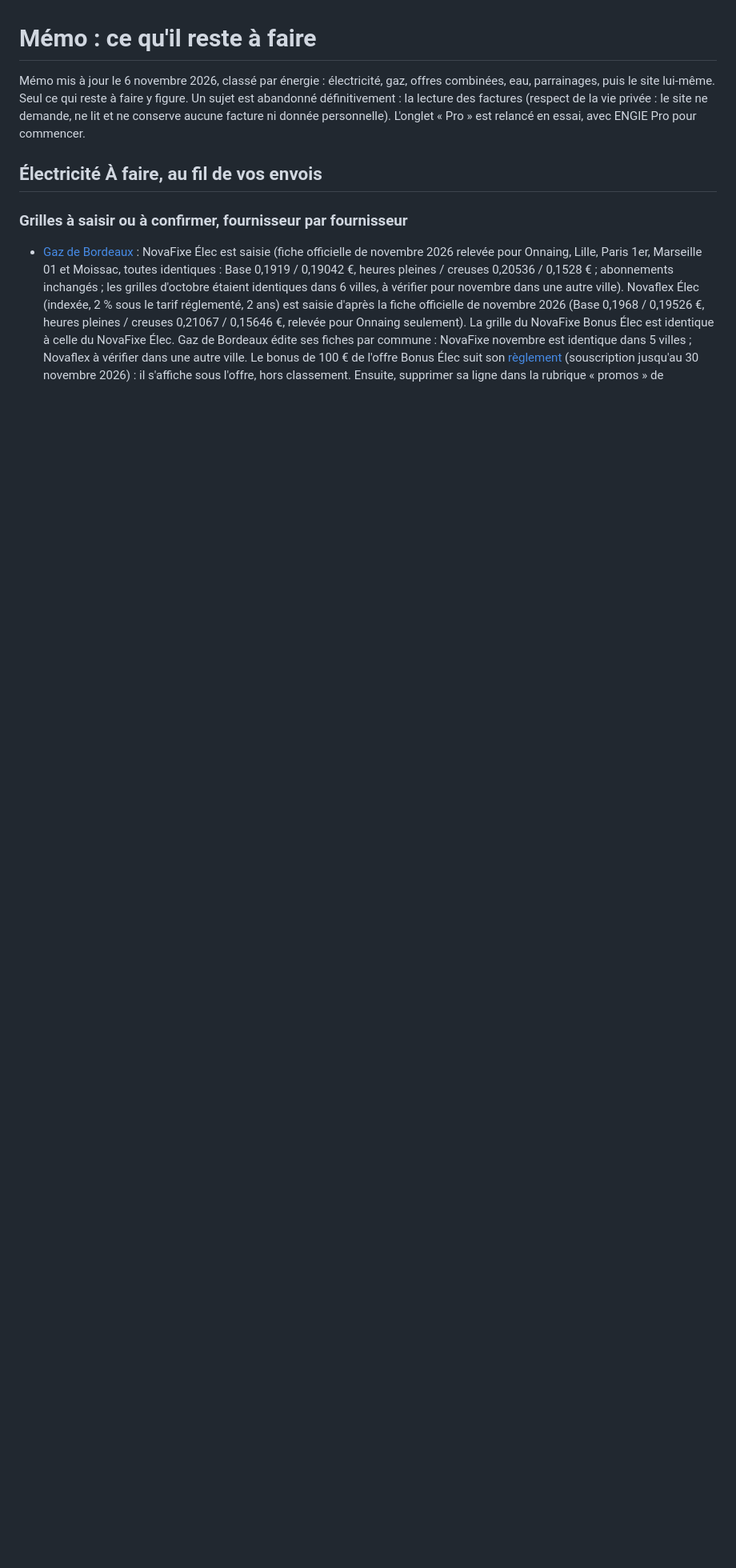
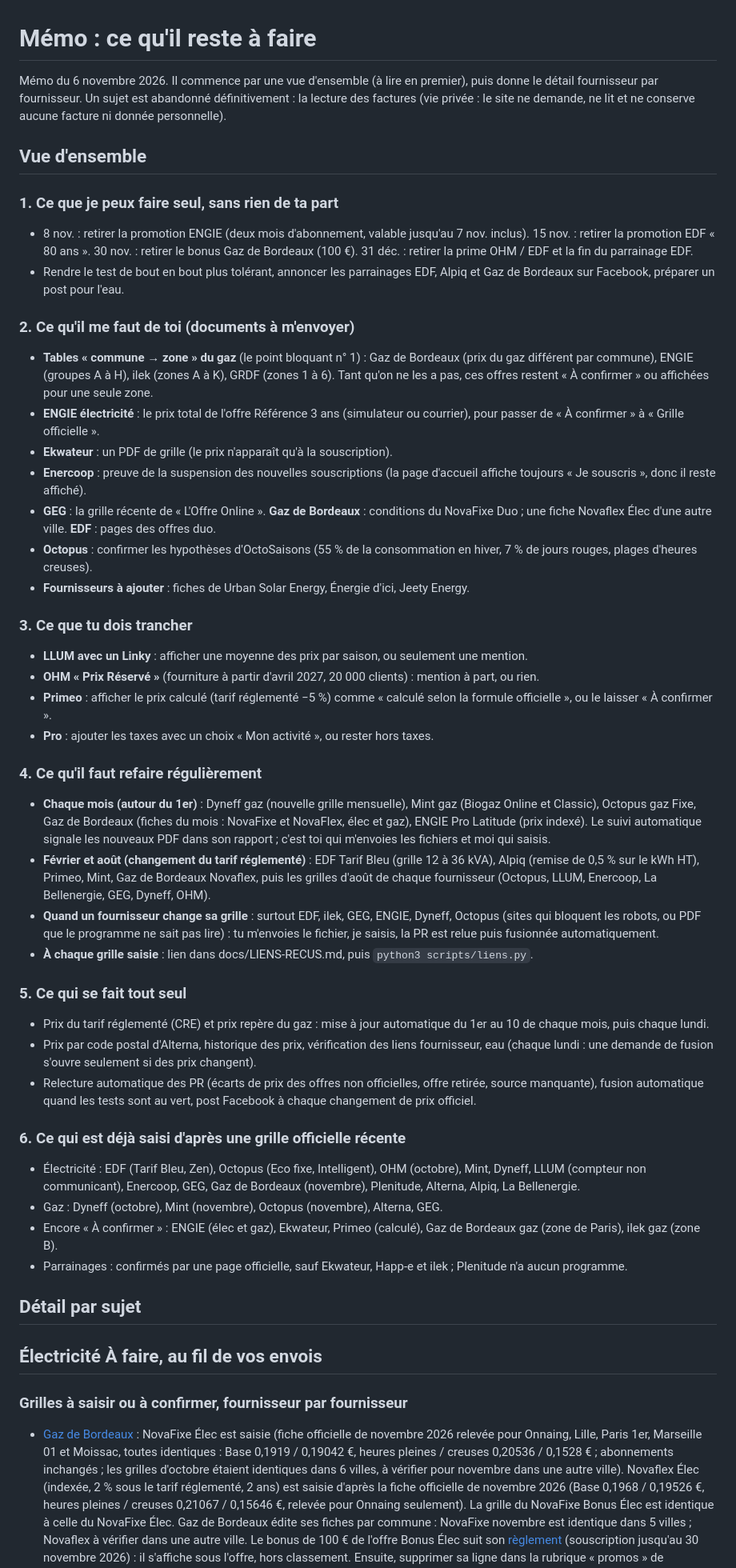
Before and after one commit to Absinthe1975/comparateur-energie, a Markdown page: docs/MEMO.md, the part around the change. Shown at 80% size. GitHub-like rendering; blank space fills up the shorter version.

Commit message:
Mémo : vue d'ensemble claire (à faire, à m'envoyer, à trancher, récurrent, automatique)
Co-Authored-By: Claude Sonnet 5.5 <noreply@anthropic.com>
Claude-Session: https://claude.ai/code/session_01M9LYrh1bWfzRdT5z4dcW9Z

```diff
--- a/docs/MEMO.md
+++ b/docs/MEMO.md
@@ -1,7 +1,47 @@
 <!-- Mémo retiré du site le 2 novembre 2026, conservé ici. Ne l'oublie pas : à relire avant chaque session. -->
 # Mémo : ce qu'il reste à faire
 
-Mémo mis à jour le 6 novembre 2026, classé par énergie : électricité, gaz, offres combinées, eau, parrainages, puis le site lui-même. Seul ce qui reste à faire y figure. Un sujet est abandonné définitivement : la lecture des factures (respect de la vie privée : le site ne demande, ne lit et ne conserve aucune facture ni donnée personnelle). L'onglet « Pro » est relancé en essai, avec ENGIE Pro pour commencer.
+Mémo du 6 novembre 2026. Il commence par une vue d'ensemble (à lire en premier), puis donne le détail fournisseur par fournisseur. Un sujet est abandonné définitivement : la lecture des factures (vie privée : le site ne demande, ne lit et ne conserve aucune facture ni donnée personnelle).
+
+## Vue d'ensemble
+
+### 1. Ce que je peux faire seul, sans rien de ta part
+- 8 nov. : retirer la promotion ENGIE (deux mois d'abonnement, valable jusqu'au 7 nov. inclus). 15 nov. : retirer la promotion EDF « 80 ans ». 30 nov. : retirer le bonus Gaz de Bordeaux (100 €). 31 déc. : retirer la prime OHM / EDF et la fin du parrainage EDF.
+- Rendre le test de bout en bout plus tolérant, annoncer les parrainages EDF, Alpiq et Gaz de Bordeaux sur Facebook, préparer un post pour l'eau.
+
+### 2. Ce qu'il me faut de toi (documents à m'envoyer)
+- **Tables « commune → zone » du gaz** (le point bloquant n° 1) : Gaz de Bordeaux (prix du gaz différent par commune), ENGIE (groupes A à H), ilek (zones A à K), GRDF (zones 1 à 6). Tant qu'on ne les a pas, ces offres restent « À confirmer » ou affichées pour une seule zone.
+- **ENGIE électricité** : le prix total de l'offre Référence 3 ans (simulateur ou courrier), pour passer de « À confirmer » à « Grille officielle ».
+- **Ekwateur** : un PDF de grille (le prix n'apparaît qu'à la souscription).
+- **Enercoop** : preuve de la suspension des nouvelles souscriptions (la page d'accueil affiche toujours « Je souscris », donc il reste affiché).
+- **GEG** : la grille récente de « L'Offre Online ». **Gaz de Bordeaux** : conditions du NovaFixe Duo ; une fiche Novaflex Élec d'une autre ville. **EDF** : pages des offres duo.
+- **Octopus** : confirmer les hypothèses d'OctoSaisons (55 % de la consommation en hiver, 7 % de jours rouges, plages d'heures creuses).
+- **Fournisseurs à ajouter** : fiches de Urban Solar Energy, Énergie d'ici, Jeety Energy.
+
+### 3. Ce que tu dois trancher
+- **LLUM avec un Linky** : afficher une moyenne des prix par saison, ou seulement une mention.
+- **OHM « Prix Réservé »** (fourniture à partir d'avril 2027, 20 000 clients) : mention à part, ou rien.
+- **Primeo** : afficher le prix calculé (tarif réglementé −5 %) comme « calculé selon la formule officielle », ou le laisser « À confirmer ».
+- **Pro** : ajouter les taxes avec un choix « Mon activité », ou rester hors taxes.
+
+### 4. Ce qu'il faut refaire régulièrement
+- **Chaque mois (autour du 1er)** : Dyneff gaz (nouvelle grille mensuelle), Mint gaz (Biogaz Online et Classic), Octopus gaz Fixe, Gaz de Bordeaux (fiches du mois : NovaFixe et NovaFlex, élec et gaz), ENGIE Pro Latitude (prix indexé). Le suivi automatique signale les nouveaux PDF dans son rapport ; c'est toi qui m'envoies les fichiers et moi qui saisis.
+- **Février et août (changement du tarif réglementé)** : EDF Tarif Bleu (grille 12 à 36 kVA), Alpiq (remise de 0,5 % sur le kWh HT), Primeo, Mint, Gaz de Bordeaux Novaflex, puis les grilles d'août de chaque fournisseur (Octopus, LLUM, Enercoop, La Bellenergie, GEG, Dyneff, OHM).
+- **Quand un fournisseur change sa grille** : surtout EDF, ilek, GEG, ENGIE, Dyneff, Octopus (sites qui bloquent les robots, ou PDF que le programme ne sait pas lire) : tu m'envoies le fichier, je saisis, la PR est relue puis fusionnée automatiquement.
+- **À chaque grille saisie** : lien dans docs/LIENS-RECUS.md, puis `python3 scripts/liens.py`.
+
+### 5. Ce qui se fait tout seul
+- Prix du tarif réglementé (CRE) et prix repère du gaz : mise à jour automatique du 1er au 10 de chaque mois, puis chaque lundi.
+- Prix par code postal d'Alterna, historique des prix, vérification des liens fournisseur, eau (chaque lundi : une demande de fusion s'ouvre seulement si des prix changent).
+- Relecture automatique des PR (écarts de prix des offres non officielles, offre retirée, source manquante), fusion automatique quand les tests sont au vert, post Facebook à chaque changement de prix officiel.
+
+### 6. Ce qui est déjà saisi d'après une grille officielle récente
+- Électricité : EDF (Tarif Bleu, Zen), Octopus (Eco fixe, Intelligent), OHM (octobre), Mint, Dyneff, LLUM (compteur non communicant), Enercoop, GEG, Gaz de Bordeaux (novembre), Plenitude, Alterna, Alpiq, La Bellenergie.
+- Gaz : Dyneff (octobre), Mint (novembre), Octopus (novembre), Alterna, GEG.
+- Encore « À confirmer » : ENGIE (élec et gaz), Ekwateur, Primeo (calculé), Gaz de Bordeaux gaz (zone de Paris), ilek gaz (zone B).
+- Parrainages : confirmés par une page officielle, sauf Ekwateur, Happ-e et ilek ; Plenitude n'a aucun programme.
+
+## Détail par sujet
 
 ## Électricité À faire, au fil de vos envois
 
```
